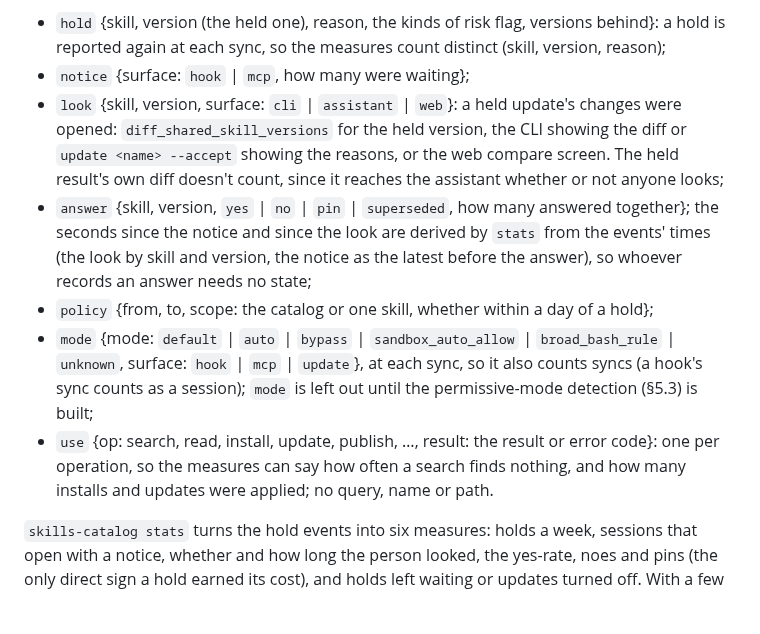
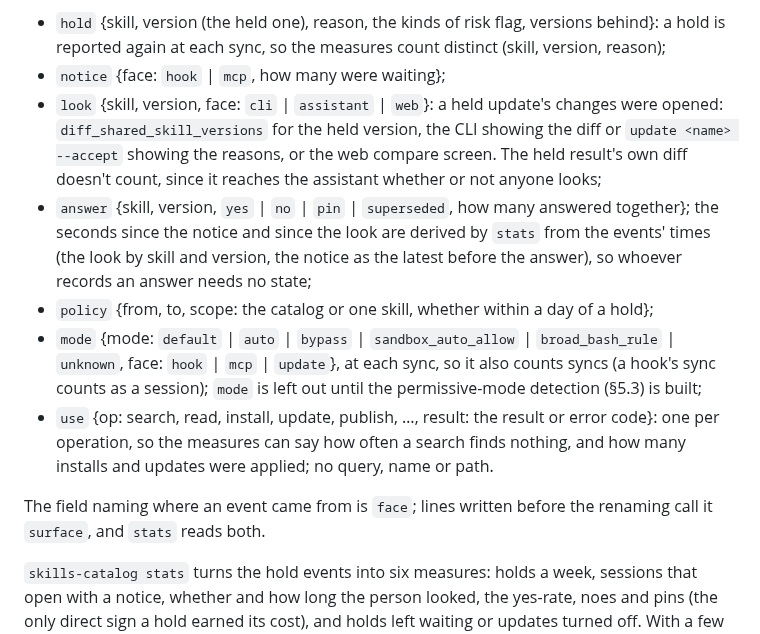
Before and after one commit to nandr-web/skills-catalog, a Markdown page: docs/contract.md, the part around the change. Drawn GitHub-style; blank space fills up the shorter version.

Commit message:
docs: a usage event's field says the face it came from; lines written before the renaming call it surface, and stats reads both
Co-Authored-By: Claude Opus 5.5 <noreply@anthropic.com>

```diff
--- a/docs/contract.md
+++ b/docs/contract.md
@@ -272,20 +272,23 @@ a file with several faults gets the first of: not a regular file, `other_user`,
 line in a readable day is skipped, not counted as unreadable. The report's window is computed from the days read.
 - `hold` {skill, version (the held one), reason, the kinds of risk flag, versions behind}: a hold is reported again at each
   sync, so the measures count distinct (skill, version, reason);
-- `notice` {surface: `hook` \| `mcp`, how many were waiting};
-- `look` {skill, version, surface: `cli` \| `assistant` \| `web`}: a held update's changes were opened: `diff_shared_skill_versions` for the
+- `notice` {face: `hook` \| `mcp`, how many were waiting};
+- `look` {skill, version, face: `cli` \| `assistant` \| `web`}: a held update's changes were opened: `diff_shared_skill_versions` for the
   held version, the CLI showing the diff or `update <name> --accept` showing the reasons, or the web compare screen. The
   held result's own diff doesn't count, since it reaches the assistant whether or not anyone looks;
 - `answer` {skill, version, `yes` \| `no` \| `pin` \| `superseded`, how many answered together}; the seconds since the
   notice and since the look are derived by `stats` from the events' times (the look by skill and version, the notice as the
   latest before the answer), so whoever records an answer needs no state;
 - `policy` {from, to, scope: the catalog or one skill, whether within a day of a hold};
-- `mode` {mode: `default` \| `auto` \| `bypass` \| `sandbox_auto_allow` \| `broad_bash_rule` \| `unknown`, surface: `hook` \| `mcp` \|
+- `mode` {mode: `default` \| `auto` \| `bypass` \| `sandbox_auto_allow` \| `broad_bash_rule` \| `unknown`, face: `hook` \| `mcp` \|
   `update`}, at each sync, so it also counts syncs (a hook's sync counts as a session); `mode` is left out until the
   permissive-mode detection (§5.3) is built;
 - `use` {op: search, read, install, update, publish, …, result: the result or error code}: one per operation, so the
   measures can say how often a search finds nothing, and how many installs and updates were applied; no query, name or
   path.
+
+The field naming where an event came from is `face`; lines written before the renaming call it `surface`, and `stats` reads
+both.
 
 `skills-catalog stats` turns the hold events into six measures: holds a week, sessions that open with a notice, whether and how long the
 person looked, the yes-rate, noes and pins (the only direct sign a hold earned its cost), and holds left waiting or updates
```
